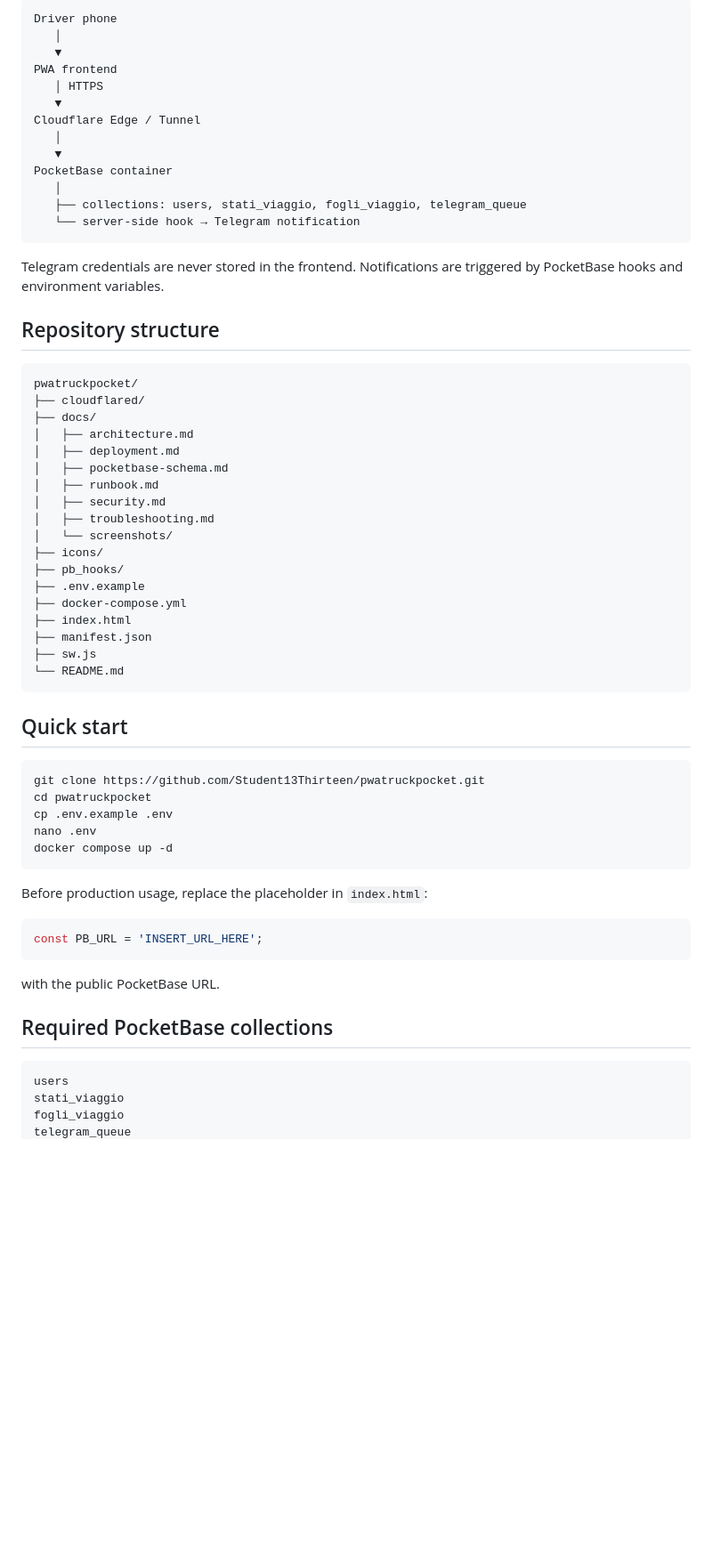
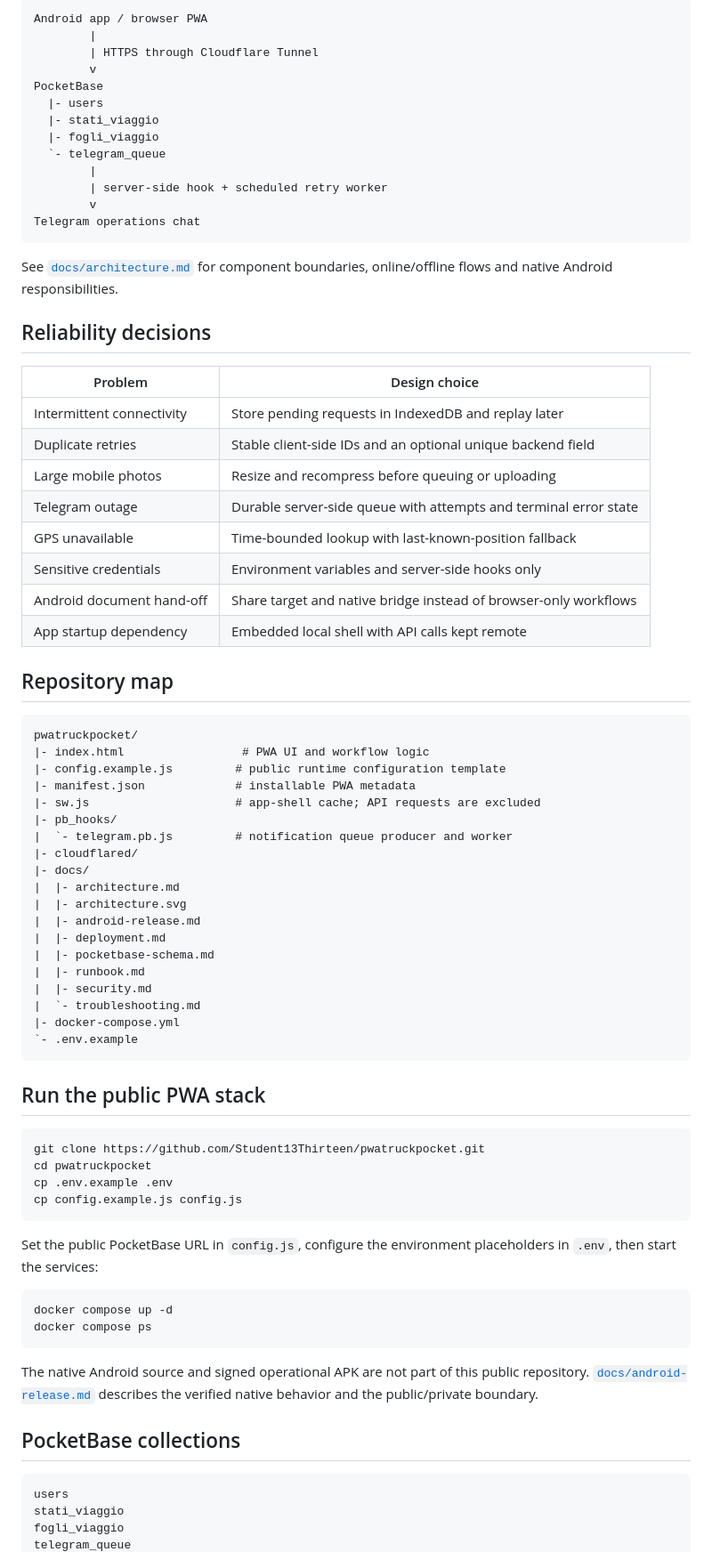
Before and after one commit to Student13Thirteen/pwatruckpocket, a Markdown page: README.md, the part around one of its changes. Shown at 89% size. Drawn GitHub-style; blank space fills up the shorter version.

Commit message:
Present stable Android release and resilient driver workflow

````diff
--- a/README.md
+++ b/README.md
@@ -19,63 +86,77 @@ A lightweight **Progressive Web App** for transport workflows. Drivers can submi
 ```text
-Driver phone
-   │
-   ▼
-PWA frontend
-   │ HTTPS
-   ▼
-Cloudflare Edge / Tunnel
-   │
-   ▼
-PocketBase container
-   │
-   ├── collections: users, stati_viaggio, fogli_viaggio, telegram_queue
-   └── server-side hook → Telegram notification
+Android app / browser PWA
+        |
+        | HTTPS through Cloudflare Tunnel
+        v
+PocketBase
+  |- users
+  |- stati_viaggio
+  |- fogli_viaggio
+  `- telegram_queue
+        |
+        | server-side hook + scheduled retry worker
+        v
+Telegram operations chat
 ```
 
-Telegram credentials are never stored in the frontend. Notifications are triggered by PocketBase hooks and environment variables.
+See [`docs/architecture.md`](docs/architecture.md) for component boundaries, online/offline flows and native Android responsibilities.
 
-## Repository structure
+## Reliability decisions
+
+| Problem | Design choice |
+|---|---|
+| Intermittent connectivity | Store pending requests in IndexedDB and replay later |
+| Duplicate retries | Stable client-side IDs and an optional unique backend field |
+| Large mobile photos | Resize and recompress before queuing or uploading |
+| Telegram outage | Durable server-side queue with attempts and terminal error state |
+| GPS unavailable | Time-bounded lookup with last-known-position fallback |
+| Sensitive credentials | Environment variables and server-side hooks only |
+| Android document hand-off | Share target and native bridge instead of browser-only workflows |
+| App startup dependency | Embedded local shell with API calls kept remote |
+
+## Repository map
 
 ```text
 pwatruckpocket/
-├── cloudflared/
-├── docs/
-│   ├── architecture.md
-│   ├── deployment.md
-│   ├── pocketbase-schema.md
-│   ├── runbook.md
-│   ├── security.md
-│   ├── troubleshooting.md
-│   └── screenshots/
-├── icons/
-├── pb_hooks/
-├── .env.example
-├── docker-compose.yml
-├── index.html
-├── manifest.json
-├── sw.js
-└── README.md
+|- index.html                 # PWA UI and workflow logic
+|- config.example.js         # public runtime configuration template
+|- manifest.json             # installable PWA metadata
+|- sw.js                     # app-shell cache; API requests are excluded
+|- pb_hooks/
+|  `- telegram.pb.js         # notification queue producer and worker
+|- cloudflared/
+|- docs/
+|  |- architecture.md
+|  |- architecture.svg
+|  |- android-release.md
+|  |- deployment.md
+|  |- pocketbase-schema.md
+|  |- runbook.md
+|  |- security.md
+|  `- troubleshooting.md
+|- docker-compose.yml
+`- .env.example
 ```
 
-## Quick start
+## Run the public PWA stack
 
 ```bash
 git clone https://github.com/Student13Thirteen/pwatruckpocket.git
 cd pwatruckpocket
 cp .env.example .env
-nano .env
-docker compose up -d
+cp config.example.js config.js
 ```
 
-Before production usage, replace the placeholder in `index.html`:
+Set the public PocketBase URL in `config.js`, configure the environment placeholders in `.env`, then start the services:
 
-```js
-const PB_URL = 'INSERT_URL_HERE';
+```bash
+docker compose up -d
+docker compose ps
 ```
 
-with the public PocketBase URL.
+The native Android source and signed operational APK are not part of this public repository. [`docs/android-release.md`](docs/android-release.md) describes the verified native behavior and the public/private boundary.
 
-## Required PocketBase collections
+## PocketBase collections
 
 ```text
 users
````
Also changed, not shown: other parts of README.md (+126 -66 lines).
